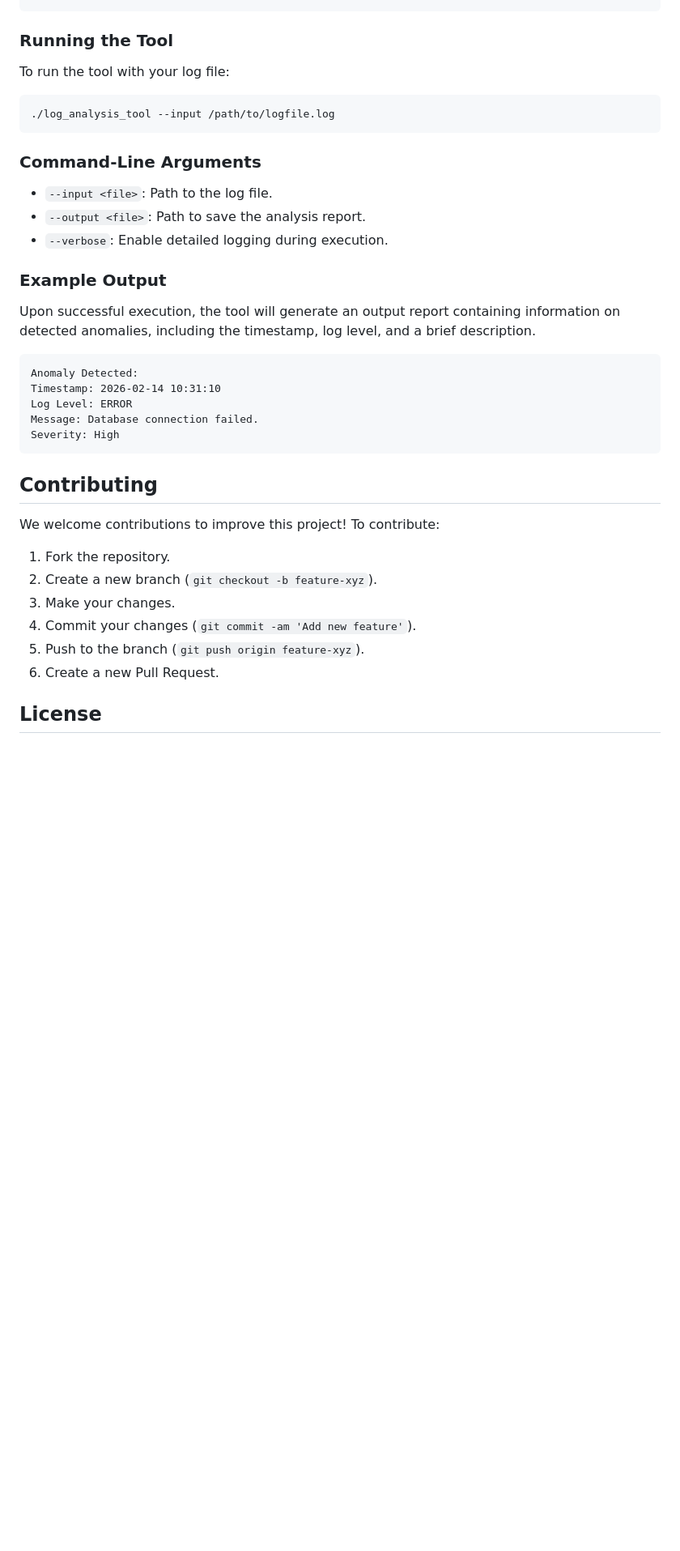
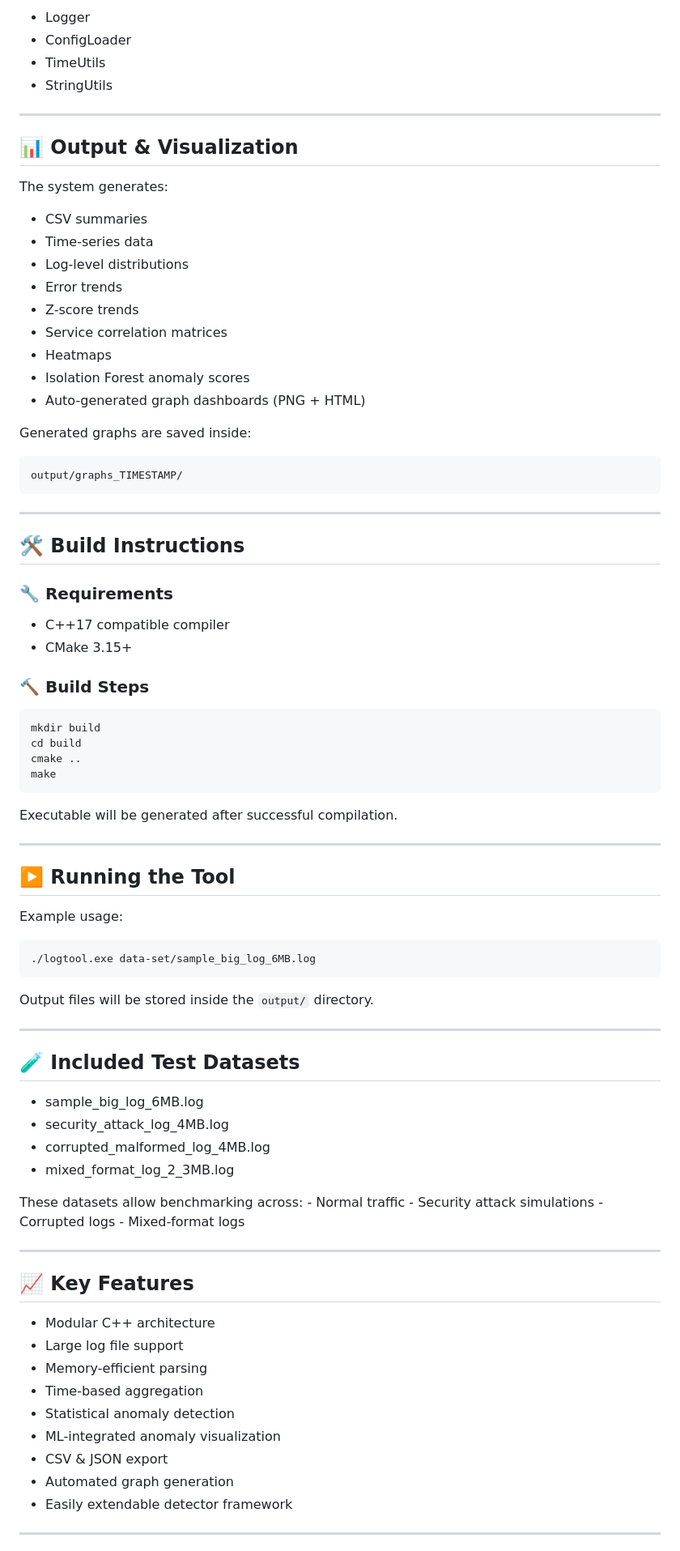
Before and after one commit to Xiad49/Intelligent-Log-Analysis-Anomaly-Detection-Tool, a Markdown page: README.md, the part around one of its changes. Shown at 81% size. Drawn GitHub-style; blank space fills up the shorter version.

````diff
--- a/README.md
+++ b/README.md
@@ -68,40 +77,85 @@ The tool accepts log files in plain text format. Each log entry should follow a
+-   Logger
+-   ConfigLoader
+-   TimeUtils
+-   StringUtils
+
+------------------------------------------------------------------------
+
+## 📊 Output & Visualization
+
+The system generates:
+
+-   CSV summaries
+-   Time-series data
+-   Log-level distributions
+-   Error trends
+-   Z-score trends
+-   Service correlation matrices
+-   Heatmaps
+-   Isolation Forest anomaly scores
+-   Auto-generated graph dashboards (PNG + HTML)
+
+Generated graphs are saved inside:
+
+    output/graphs_TIMESTAMP/
+
+------------------------------------------------------------------------
+
+## 🛠 Build Instructions
+
+### 🔧 Requirements
+
+-   C++17 compatible compiler
+-   CMake 3.15+
+
+### 🔨 Build Steps
+
+``` bash
+mkdir build
+cd build
+cmake ..
+make
 ```
 
-### Running the Tool
+Executable will be generated after successful compilation.
 
-To run the tool with your log file:
-```bash
-./log_analysis_tool --input /path/to/logfile.log
+------------------------------------------------------------------------
+
+## ▶️ Running the Tool
+
+Example usage:
+
+``` bash
+./logtool.exe data-set/sample_big_log_6MB.log
 ```
 
-### Command-Line Arguments
+Output files will be stored inside the `output/` directory.
 
-- `--input <file>`: Path to the log file.
-- `--output <file>`: Path to save the analysis report.
-- `--verbose`: Enable detailed logging during execution.
+------------------------------------------------------------------------
 
-### Example Output
+## 🧪 Included Test Datasets
 
-Upon successful execution, the tool will generate an output report containing information on detected anomalies, including the timestamp, log level, and a brief description.
+-   sample_big_log_6MB.log
+-   security_attack_log_4MB.log
+-   corrupted_malformed_log_4MB.log
+-   mixed_format_log_2\_3MB.log
 
-```
-Anomaly Detected:
-Timestamp: 2026-02-14 10:31:10
-Log Level: ERROR
-Message: Database connection failed.
-Severity: High
-```
+These datasets allow benchmarking across: - Normal traffic - Security
+attack simulations - Corrupted logs - Mixed-format logs
 
-## Contributing
+------------------------------------------------------------------------
 
-We welcome contributions to improve this project! To contribute:
+## 📈 Key Features
 
-1. Fork the repository.
-2. Create a new branch (`git checkout -b feature-xyz`).
-3. Make your changes.
-4. Commit your changes (`git commit -am 'Add new feature'`).
-5. Push to the branch (`git push origin feature-xyz`).
-6. Create a new Pull Request.
+-   Modular C++ architecture
+-   Large log file support
+-   Memory-efficient parsing
+-   Time-based aggregation
+-   Statistical anomaly detection
+-   ML-integrated anomaly visualization
+-   CSV & JSON export
+-   Automated graph generation
+-   Easily extendable detector framework
 
-## License
+------------------------------------------------------------------------
 
````
Also changed, not shown: other parts of README.md (+74 -51 lines).
